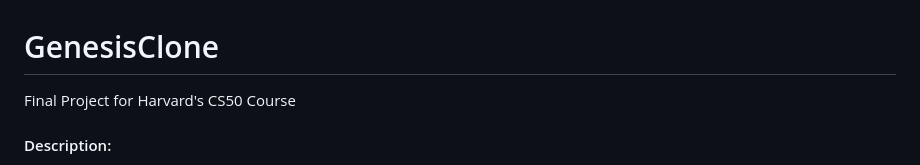
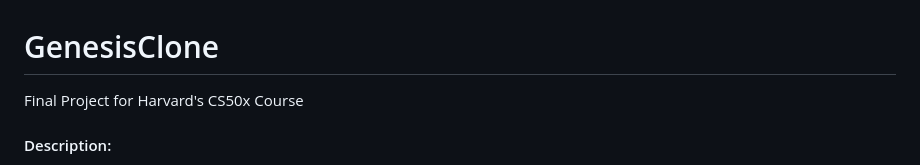
Before and after one commit to varunm18/GenesisClone, a Markdown page: README.md, the part around the change. GitHub-like rendering.

```diff
--- a/README.md
+++ b/README.md
@@ -1,6 +1,6 @@
 # GenesisClone
 
-Final Project for Harvard's CS50 Course
+Final Project for Harvard's CS50x Course
 
 #### Description:
 
```
